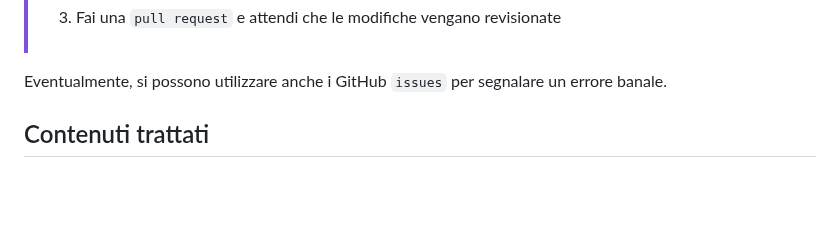
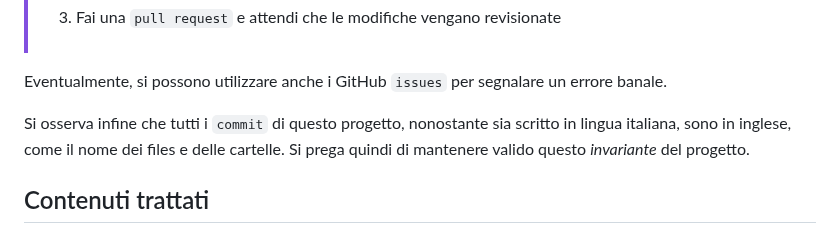
Before and after one commit to imAlessas/operating-systems, a Markdown page: README.md, the part around the change. Rendered like a GitHub page; blank space fills up the shorter version.

```diff
--- a/README.md
+++ b/README.md
@@ -25,6 +25,8 @@ Se vuoi aiutare alla correzione degli errori o eventualmente ad aggiungere parti
 > 3. Fai una `pull request` e attendi che le modifiche vengano revisionate
 
 Eventualmente, si possono utilizzare anche i GitHub `issues` per segnalare un errore banale.
+
+Si osserva infine che tutti i `commit` di questo progetto, nonostante sia scritto in lingua italiana, sono in inglese, come il nome dei files e delle cartelle. Si prega quindi di mantenere valido questo _invariante_ del progetto.
 
 ## Contenuti trattati
 
```
